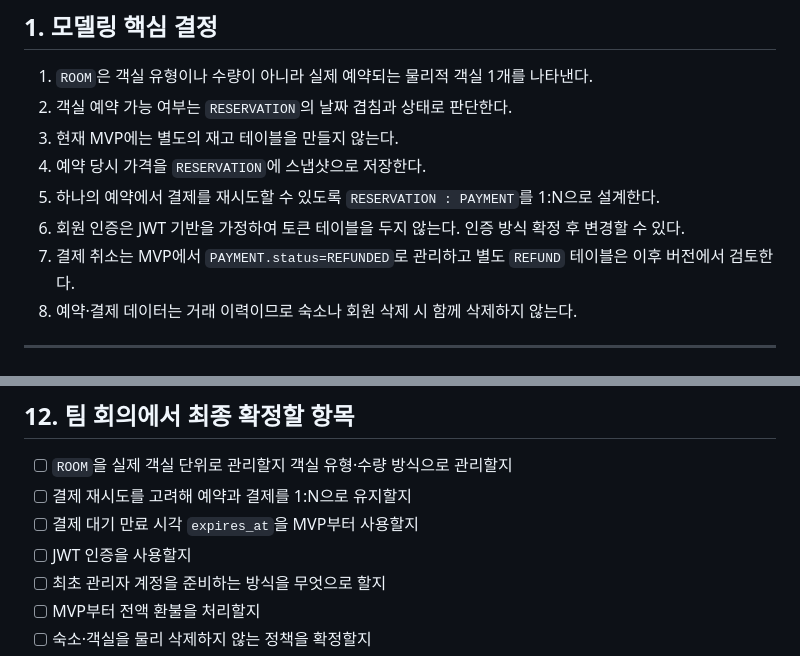
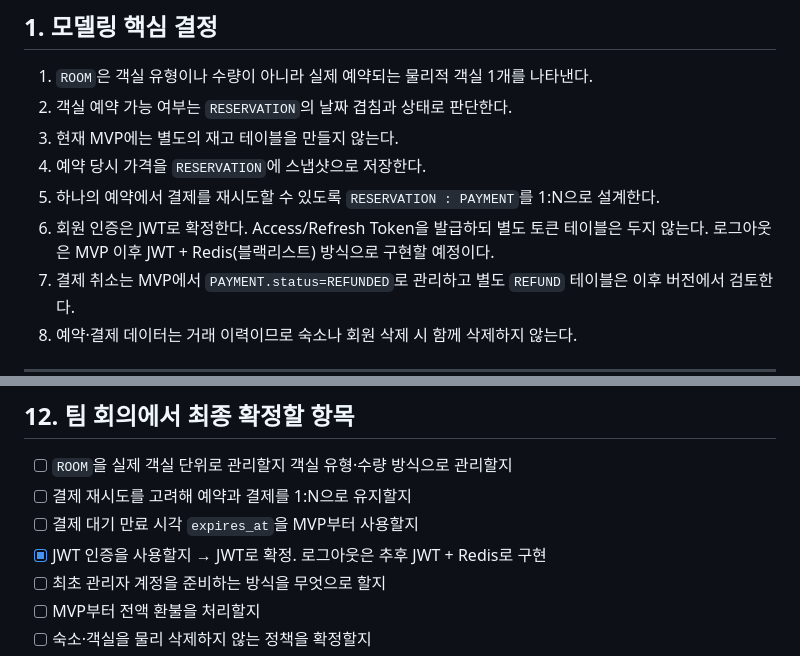
Before and after one commit to oHAHOo/roompick, a Markdown page: docs/ERD.md, 2 parts joined by grey strips. GitHub-like rendering.

Commit message:
docs: 회원가입·로그인 API 명세와 JWT 인증 확정 사항 반영
JWT 기반 인증을 확정하고 로그아웃은 추후 JWT + Redis로 구현할
예정임을 ERD/테이블 명세 체크리스트에 반영한다. 회원가입·로그인
API 명세서(API_SPEC_MEMBER.md)를 새로 작성한다.

```diff
--- a/docs/ERD.md
+++ b/docs/ERD.md
@@ -16,7 +16,7 @@
 3. 현재 MVP에는 별도의 재고 테이블을 만들지 않는다.
 4. 예약 당시 가격을 `RESERVATION`에 스냅샷으로 저장한다.
 5. 하나의 예약에서 결제를 재시도할 수 있도록 `RESERVATION : PAYMENT`를 1:N으로 설계한다.
-6. 회원 인증은 JWT 기반을 가정하여 토큰 테이블을 두지 않는다. 인증 방식 확정 후 변경할 수 있다.
+6. 회원 인증은 JWT로 확정한다. Access/Refresh Token을 발급하되 별도 토큰 테이블은 두지 않는다. 로그아웃은 MVP 이후 JWT + Redis(블랙리스트) 방식으로 구현할 예정이다.
 7. 결제 취소는 MVP에서 `PAYMENT.status=REFUNDED`로 관리하고 별도 `REFUND` 테이블은 이후 버전에서 검토한다.
 8. 예약·결제 데이터는 거래 이력이므로 숙소나 회원 삭제 시 함께 삭제하지 않는다.
 
@@ -358,7 +358,7 @@ REFUNDED
 - [ ] `ROOM`을 실제 객실 단위로 관리할지 객실 유형·수량 방식으로 관리할지
 - [ ] 결제 재시도를 고려해 예약과 결제를 1:N으로 유지할지
 - [ ] 결제 대기 만료 시각 `expires_at`을 MVP부터 사용할지
-- [ ] JWT 인증을 사용할지
+- [x] JWT 인증을 사용할지 → JWT로 확정. 로그아웃은 추후 JWT + Redis로 구현
 - [ ] 최초 관리자 계정을 준비하는 방식을 무엇으로 할지
 - [ ] MVP부터 전액 환불을 처리할지
 - [ ] 숙소·객실을 물리 삭제하지 않는 정책을 확정할지
```
Also changed, not shown: docs/API_SPEC_MEMBER.md (added, +226 -0 lines), docs/TABLE_SPEC.md (+1 -1 lines).
